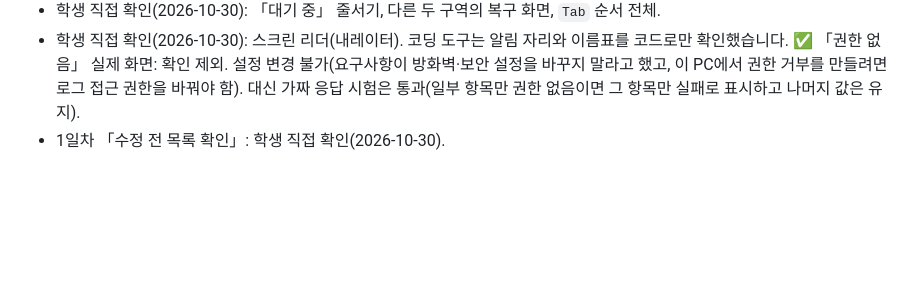
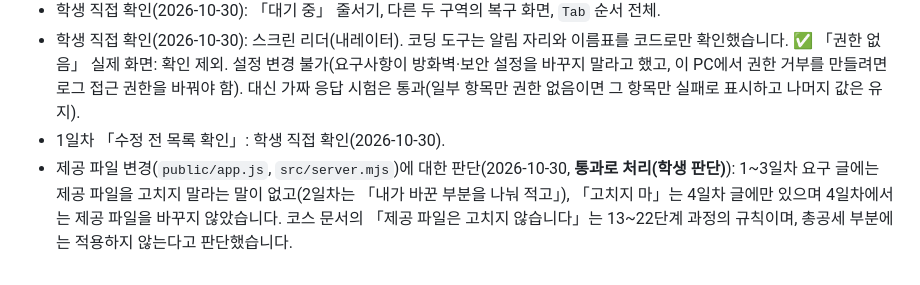
Before and after one commit to onboardingsecurity/choi-bujang-secret-vault, a Markdown page: on-client/docs/DASHBOARD_RUN.md, the part around the change. Rendered like a GitHub page; blank space fills up the shorter version.

Commit message:
대시보드 저장점: DASHBOARD_RUN.md 4일차 절에 제공 파일 변경에 대한 학생 판단(통과로 처리) 기록, 코드 변경 없음
Co-Authored-By: Claude Sonnet 5.5 <noreply@anthropic.com>

```diff
--- a/on-client/docs/DASHBOARD_RUN.md
+++ b/on-client/docs/DASHBOARD_RUN.md
@@ -306,3 +306,4 @@
 - 학생 직접 확인(2026-10-30): 「대기 중」 줄서기, 다른 두 구역의 복구 화면, `Tab` 순서 전체.
 - 학생 직접 확인(2026-10-30): 스크린 리더(내레이터). 코딩 도구는 알림 자리와 이름표를 코드로만 확인했습니다. ✅ 「권한 없음」 실제 화면: 확인 제외. 설정 변경 불가(요구사항이 방화벽·보안 설정을 바꾸지 말라고 했고, 이 PC에서 권한 거부를 만들려면 로그 접근 권한을 바꿔야 함). 대신 가짜 응답 시험은 통과(일부 항목만 권한 없음이면 그 항목만 실패로 표시하고 나머지 값은 유지).
 - 1일차 「수정 전 목록 확인」: 학생 직접 확인(2026-10-30).
+- 제공 파일 변경(`public/app.js`, `src/server.mjs`)에 대한 판단(2026-10-30, **통과로 처리(학생 판단)**): 1~3일차 요구 글에는 제공 파일을 고치지 말라는 말이 없고(2일차는 「내가 바꾼 부분을 나눠 적고」), 「고치지 마」는 4일차 글에만 있으며 4일차에서는 제공 파일을 바꾸지 않았습니다. 코스 문서의 「제공 파일은 고치지 않습니다」는 13~22단계 과정의 규칙이며, 총공세 부분에는 적용하지 않는다고 판단했습니다.
```
